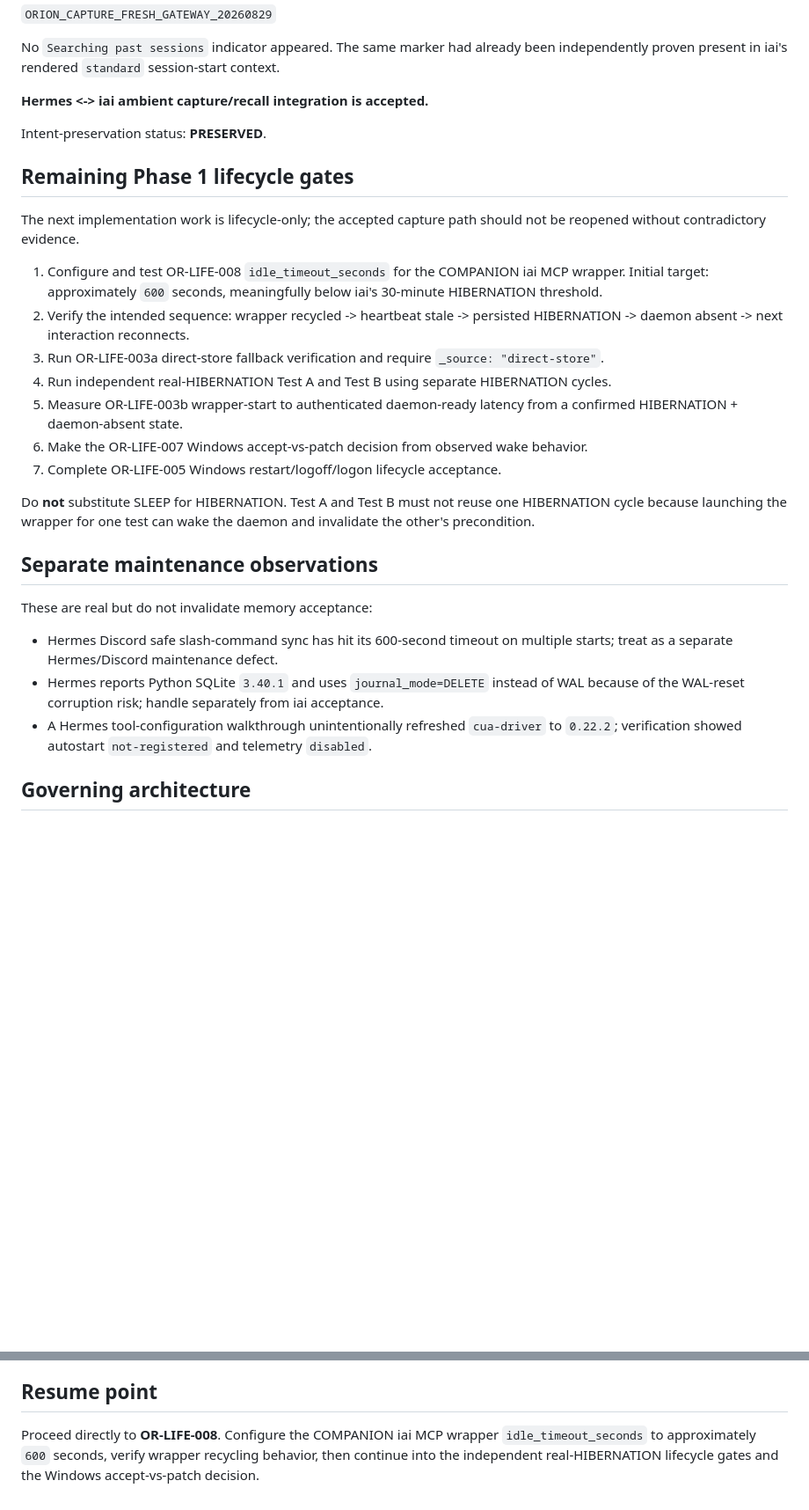
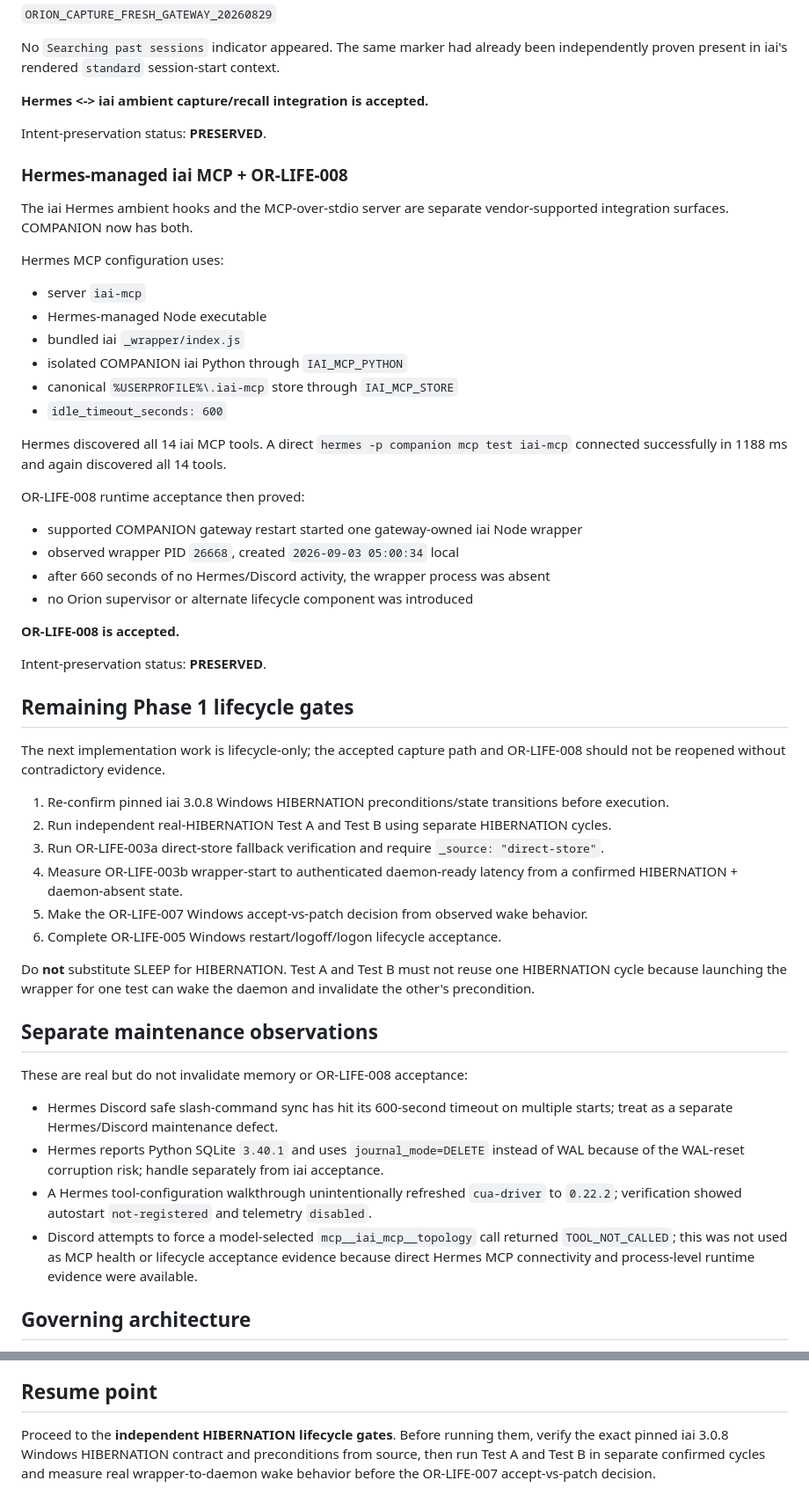
Before and after one commit to S-Pillow/orion-personal-ai, a Markdown page: README.md, 2 parts joined by grey strips. Shown at 88% size. Rendered like a GitHub page; blank space fills up the shorter version.

Commit message:
advance Orion to HIBERNATION lifecycle testing

```diff
--- a/README.md
+++ b/README.md
@@ -140,27 +143,53 @@ No `Searching past sessions` indicator appeared. The same marker had already bee
 
 Intent-preservation status: **PRESERVED**.
 
+### Hermes-managed iai MCP + OR-LIFE-008
+
+The iai Hermes ambient hooks and the MCP-over-stdio server are separate vendor-supported integration surfaces. COMPANION now has both.
+
+Hermes MCP configuration uses:
+
+- server `iai-mcp`
+- Hermes-managed Node executable
+- bundled iai `_wrapper/index.js`
+- isolated COMPANION iai Python through `IAI_MCP_PYTHON`
+- canonical `%USERPROFILE%\.iai-mcp` store through `IAI_MCP_STORE`
+- `idle_timeout_seconds: 600`
+
+Hermes discovered all 14 iai MCP tools. A direct `hermes -p companion mcp test iai-mcp` connected successfully in 1188 ms and again discovered all 14 tools.
+
+OR-LIFE-008 runtime acceptance then proved:
+
+- supported COMPANION gateway restart started one gateway-owned iai Node wrapper
+- observed wrapper PID `26668`, created `2026-09-03 05:00:34` local
+- after 660 seconds of no Hermes/Discord activity, the wrapper process was absent
+- no Orion supervisor or alternate lifecycle component was introduced
+
+**OR-LIFE-008 is accepted.**
+
+Intent-preservation status: **PRESERVED**.
+
 ## Remaining Phase 1 lifecycle gates
 
-The next implementation work is lifecycle-only; the accepted capture path should not be reopened without contradictory evidence.
+The next implementation work is lifecycle-only; the accepted capture path and OR-LIFE-008 should not be reopened without contradictory evidence.
 
-1. Configure and test OR-LIFE-008 `idle_timeout_seconds` for the COMPANION iai MCP wrapper. Initial target: approximately `600` seconds, meaningfully below iai's 30-minute HIBERNATION threshold.
-2. Verify the intended sequence: wrapper recycled -> heartbeat stale -> persisted HIBERNATION -> daemon absent -> next interaction reconnects.
+1. Re-confirm pinned iai 3.0.8 Windows HIBERNATION preconditions/state transitions before execution.
+2. Run independent real-HIBERNATION Test A and Test B using separate HIBERNATION cycles.
 3. Run OR-LIFE-003a direct-store fallback verification and require `_source: "direct-store"`.
-4. Run independent real-HIBERNATION Test A and Test B using separate HIBERNATION cycles.
-5. Measure OR-LIFE-003b wrapper-start to authenticated daemon-ready latency from a confirmed HIBERNATION + daemon-absent state.
-6. Make the OR-LIFE-007 Windows accept-vs-patch decision from observed wake behavior.
-7. Complete OR-LIFE-005 Windows restart/logoff/logon lifecycle acceptance.
+4. Measure OR-LIFE-003b wrapper-start to authenticated daemon-ready latency from a confirmed HIBERNATION + daemon-absent state.
+5. Make the OR-LIFE-007 Windows accept-vs-patch decision from observed wake behavior.
+6. Complete OR-LIFE-005 Windows restart/logoff/logon lifecycle acceptance.
 
 Do **not** substitute SLEEP for HIBERNATION. Test A and Test B must not reuse one HIBERNATION cycle because launching the wrapper for one test can wake the daemon and invalidate the other's precondition.
 
 ## Separate maintenance observations
 
-These are real but do not invalidate memory acceptance:
+These are real but do not invalidate memory or OR-LIFE-008 acceptance:
 
 - Hermes Discord safe slash-command sync has hit its 600-second timeout on multiple starts; treat as a separate Hermes/Discord maintenance defect.
 - Hermes reports Python SQLite `3.40.1` and uses `journal_mode=DELETE` instead of WAL because of the WAL-reset corruption risk; handle separately from iai acceptance.
 - A Hermes tool-configuration walkthrough unintentionally refreshed `cua-driver` to `0.22.2`; verification showed autostart `not-registered` and telemetry `disabled`.
+- Discord attempts to force a model-selected `mcp__iai_mcp__topology` call returned `TOOL_NOT_CALLED`; this was not used as MCP health or lifecycle acceptance evidence because direct Hermes MCP connectivity and process-level runtime evidence were available.
 
 ## Governing architecture
 
@@ -216,4 +245,4 @@ Hermes remains an upstream dependency unless sustained source-level changes late
 
 ## Resume point
 
-Proceed directly to **OR-LIFE-008**. Configure the COMPANION iai MCP wrapper `idle_timeout_seconds` to approximately `600` seconds, verify wrapper recycling behavior, then continue into the independent real-HIBERNATION lifecycle gates and the Windows accept-vs-patch decision.
+Proceed to the **independent HIBERNATION lifecycle gates**. Before running them, verify the exact pinned iai 3.0.8 Windows HIBERNATION contract and preconditions from source, then run Test A and Test B in separate confirmed cycles and measure real wrapper-to-daemon wake behavior before the OR-LIFE-007 accept-vs-patch decision.
```
Also changed, not shown: other parts of README.md (+5 -2 lines).
